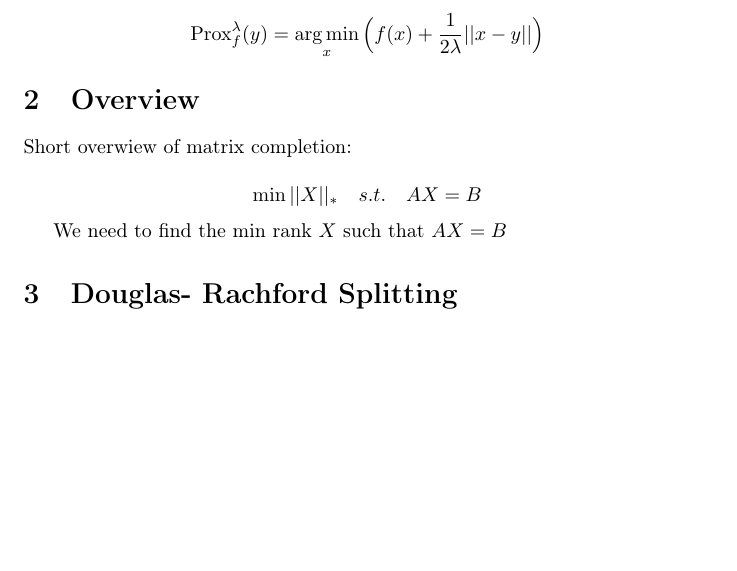
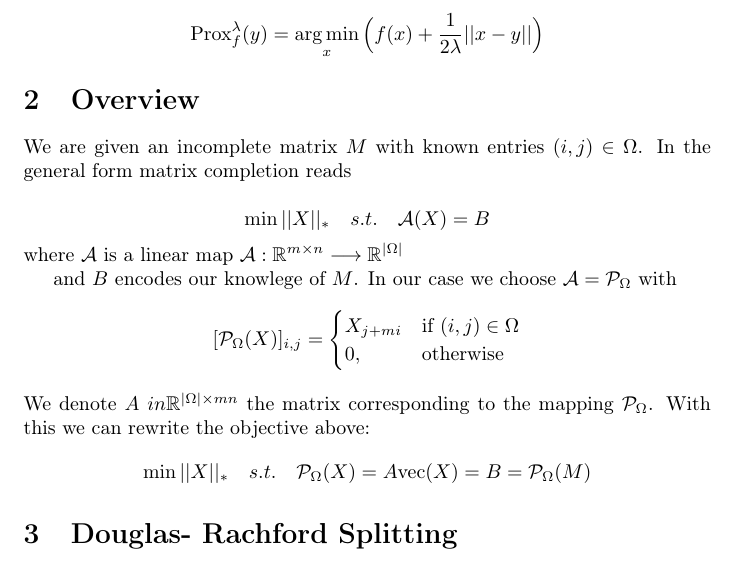
Before and after one commit to uprestel/Matrix-Completion, a LaTeX document (report.tex): part of page 1 of 3, cut so that both start at the same text, the shorter picture padded with empty space. Compiled offline with pdfLaTeX.

Commit message:
Add files via upload

```diff
--- a/report.tex
+++ b/report.tex
@@ -36,15 +36,25 @@ We define useful mappings used in convex optimization, namely the proximal mappi
 $$\Prox_f^\lambda(y) = \argmin_x \Big( f(x) + \frac{1}{2 \lambda} || x - y|| \Big)$$
 
 \section{Overview}
+We are given an incomplete matrix $M$ with known entries $(i,j) \in \Omega$. In the general form matrix completion reads
 
-Short overwiew of matrix completion:
+$$\min ||X||_* \ \ \ s. t. \ \ \ \mathcal{A}(X) = B$$
+%We need to find the min rank $X$ such that $AX = B$
+where $\mathcal{A}$ is a linear map $\mathcal{A}:\mathbb{R}^{m \times n} \longrightarrow \mathbb{R}^{|\Omega|}$
 
-$$\min ||X||_* \ \ \ s. t. \ \ \ AX = B$$
-
-We need to find the min rank $X$ such that $AX = B$
-
+and $B$ encodes our knowlege of $M$.
+In our case we choose $ \mathcal{A} = \mathcal{P}_\Omega$ with
+$$
+[\mathcal{P}_\Omega(X)]_{i,j}=
+\begin{cases}
+    X_{j+mi} & \text{if } (i,j) \in \Omega\\
+    0,              & \text{otherwise}
+\end{cases}
+$$
+We denote $A \ in \mathbb{R}^{|\Omega| \times mn}$ the matrix corresponding to the mapping $\mathcal{P}_\Omega$.
+With this we can rewrite the objective above:
+$$\min ||X||_* \ \ \ s. t. \ \ \ \mathcal{P}_\Omega(X) = A\text{vec}(X) = B = \mathcal{P}_\Omega(M)$$
 \section{Douglas- Rachford Splitting}
-
 In the noiseless case we can use DRS to solve this numerically via a fixed-point iteration:
 $$z^{(k+1)} = z^{(k)} + \Prox_{g}^\gamma\Big(2 \Prox_{f}^\gamma(z^{(k)}) - z^{(k)}\Big) - \Prox_{g}^\gamma(z^{(k)})$$
 To do this, we express our objective as a sum of two functions $f + g$ where $f(X) = \delta_C(X)$ with $C = \lbrace X | AX = B \rbrace$ and $g(X) = ||X||_*$. We then obtain
```
Also changed, not shown: report.pdf, 2 other files.
